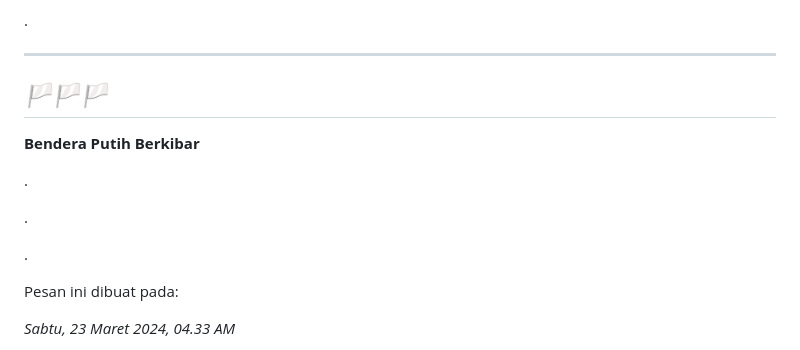
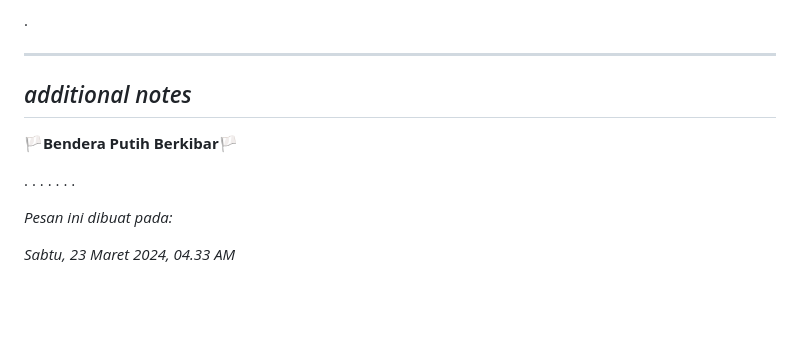
Before and after one commit to snopflake/mager_spot, a Markdown page: README.md, the part around the change. Drawn GitHub-style; blank space fills up the shorter version.

Commit message:
last deh.md

```diff
--- a/README.md
+++ b/README.md
@@ -34,20 +34,14 @@
 
 
 -----------------------------------------------------------------------------------------------------
-_🏳🏳🏳_
+_additional notes_
 -----------------------------------------------------------------------------------------------------
 
-**Bendera Putih Berkibar**
+🏳**Bendera Putih Berkibar**🏳
 
+. . . . . . .
 
-.
-
-.
-
-.
-
-
-Pesan ini dibuat pada:
+_Pesan ini dibuat pada:_
 
 _Sabtu, 23 Maret 2024, 04.33 AM_
 
```
